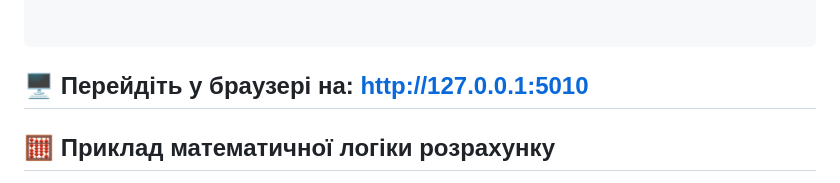
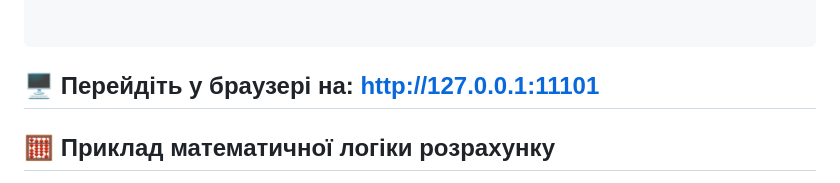
Before and after one commit to Kyrylo05/3d-platform, a Markdown page: README.md, the part around the change. GitHub-like rendering.

````diff
--- a/README.md
+++ b/README.md
@@ -84,7 +84,7 @@ python3 app.py
 
 ```
 🖥️ Перейдіть у браузері на:
-http://127.0.0.1:5010
+http://127.0.0.1:11101
 ---
 ## 🧮 Приклад математичної логіки розрахунку
 
````
